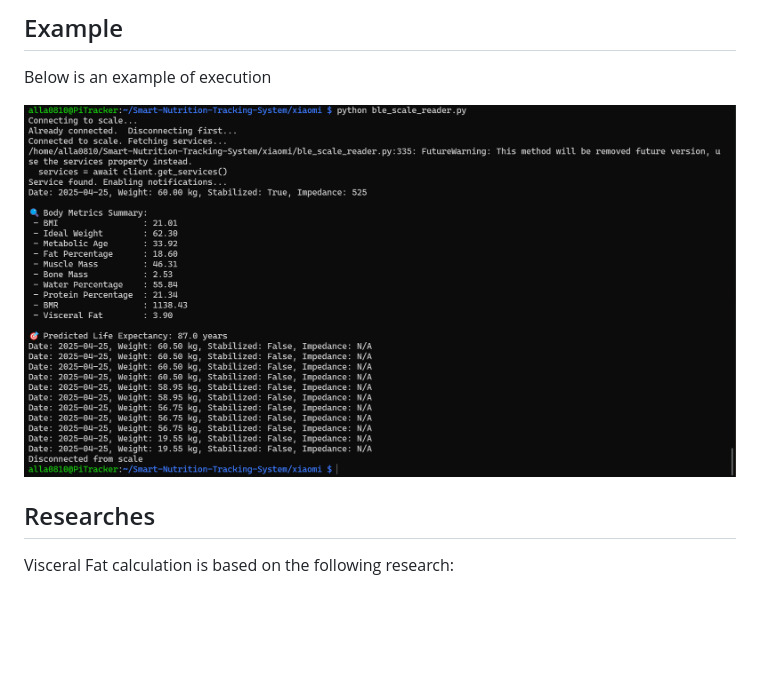
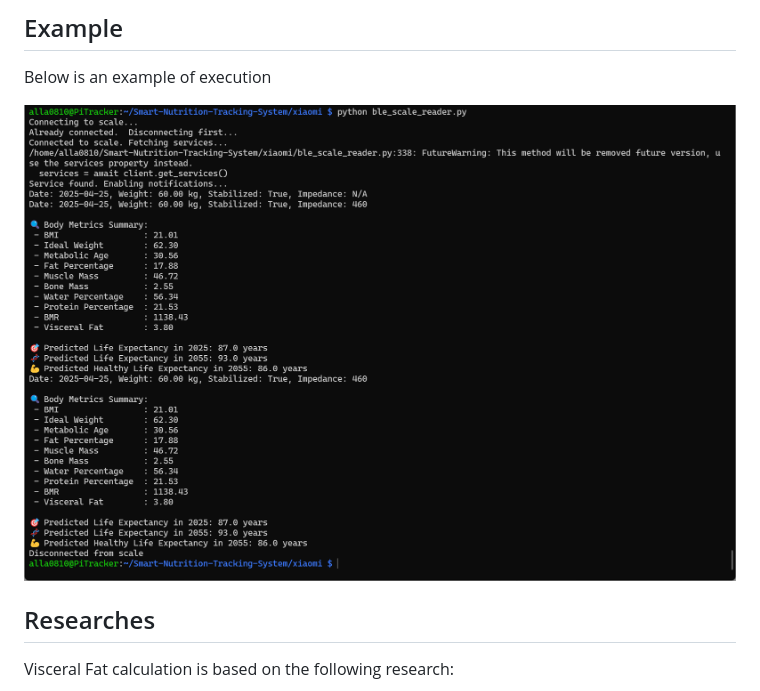
Before and after one commit to Fuehnix/Smart-Nutrition-Tracking-System, a Markdown page: xiaomi/README.md, the part around the change. Rendered like a GitHub page; pictures changed too: xiaomi/example.png; blank space fills up the shorter version.

Commit message:
healthy

```diff
--- a/xiaomi/README.md
+++ b/xiaomi/README.md
@@ -41,7 +41,7 @@ Make sure your scale is turned on and in pairing mode.
 ## Example
 Below is an example of execution
 
-<img src="./example2.png" alt="Xiaomi Example" width = "800">
+<img src="./example.png" alt="Xiaomi Example" width = "800">
 
 
 ## Researches
```
